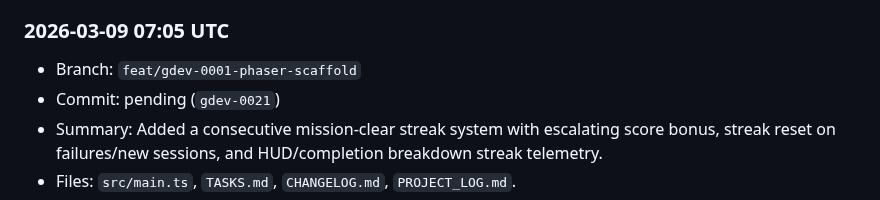
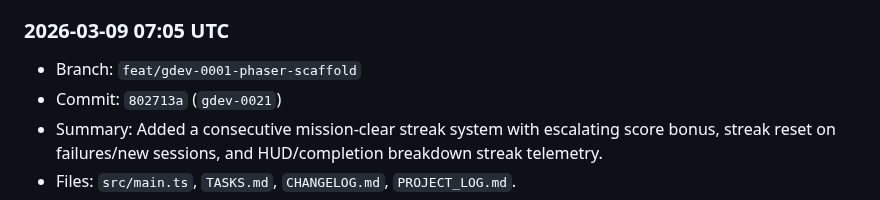
Before and after one commit to shawnmacewen/egg-lander, a Markdown page: PROJECT_LOG.md, the part around the change. Rendered like a GitHub page.

Commit message:
docs: backfill gdev-0021 commit hash in project log

```diff
--- a/PROJECT_LOG.md
+++ b/PROJECT_LOG.md
@@ -235,7 +235,7 @@ Purpose: preserve durable context for Egg Lander so progress does not get lost a
 
 ### 2026-03-09 07:05 UTC
 - Branch: `feat/gdev-0001-phaser-scaffold`
-- Commit: pending (`gdev-0021`)
+- Commit: `802713a` (`gdev-0021`)
 - Summary: Added a consecutive mission-clear streak system with escalating score bonus, streak reset on failures/new sessions, and HUD/completion breakdown streak telemetry.
 - Files: `src/main.ts`, `TASKS.md`, `CHANGELOG.md`, `PROJECT_LOG.md`.
 - Next: continue incremental gameplay depth/readability passes while waiting for additional art drops.
```
